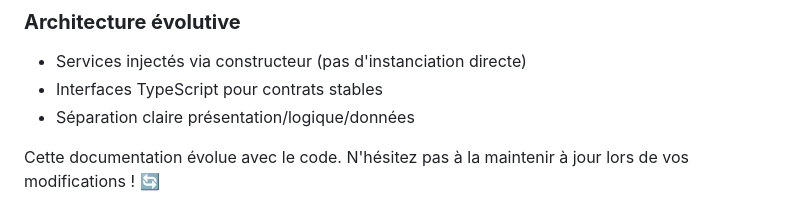
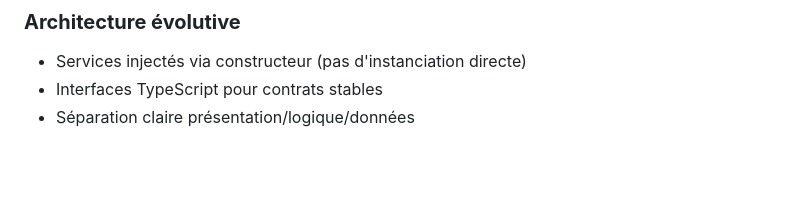
Before and after one commit to TabarBaptiste/dao-generation, a Markdown page: docs/README.md, the part around the change. Drawn GitHub-style; blank space fills up the shorter version.

Commit message:
Update README.md to remove maintenance note

```diff
--- a/docs/README.md
+++ b/docs/README.md
@@ -220,5 +220,3 @@ Chaque fichier de documentation suit un template cohérent :
 - Services injectés via constructeur (pas d'instanciation directe)
 - Interfaces TypeScript pour contrats stables
 - Séparation claire présentation/logique/données
-
-Cette documentation évolue avec le code. N'hésitez pas à la maintenir à jour lors de vos modifications ! 🔄
```
